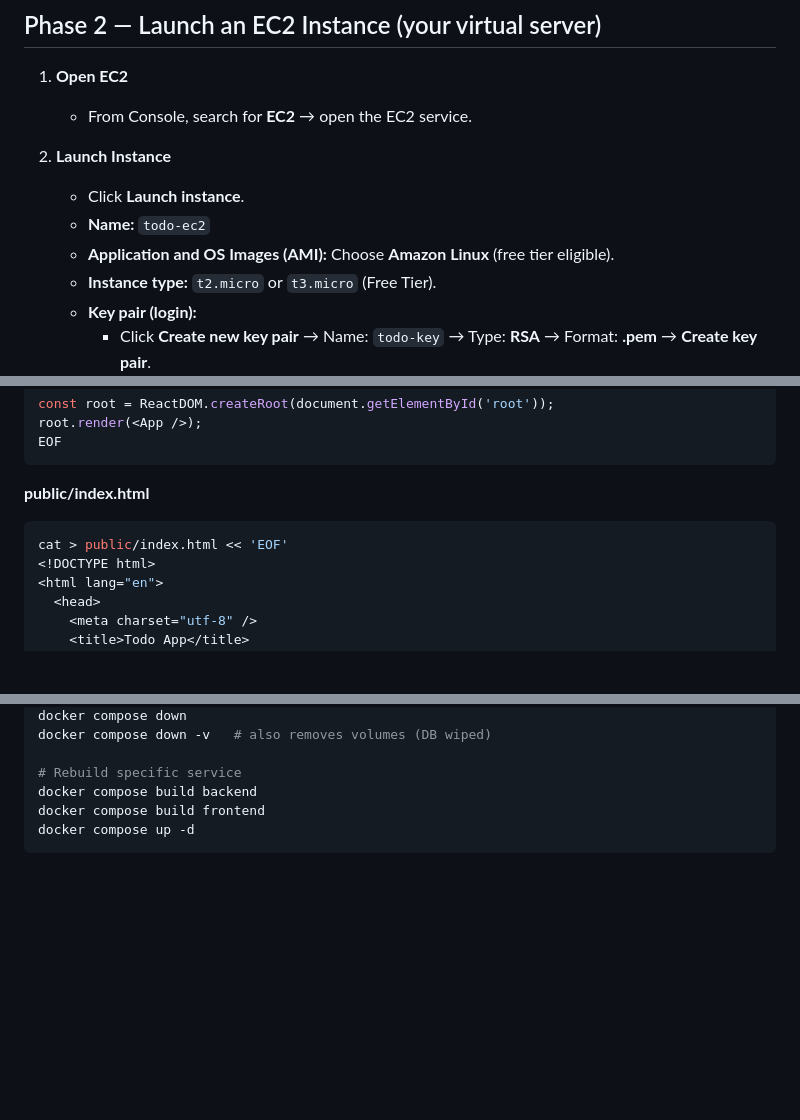
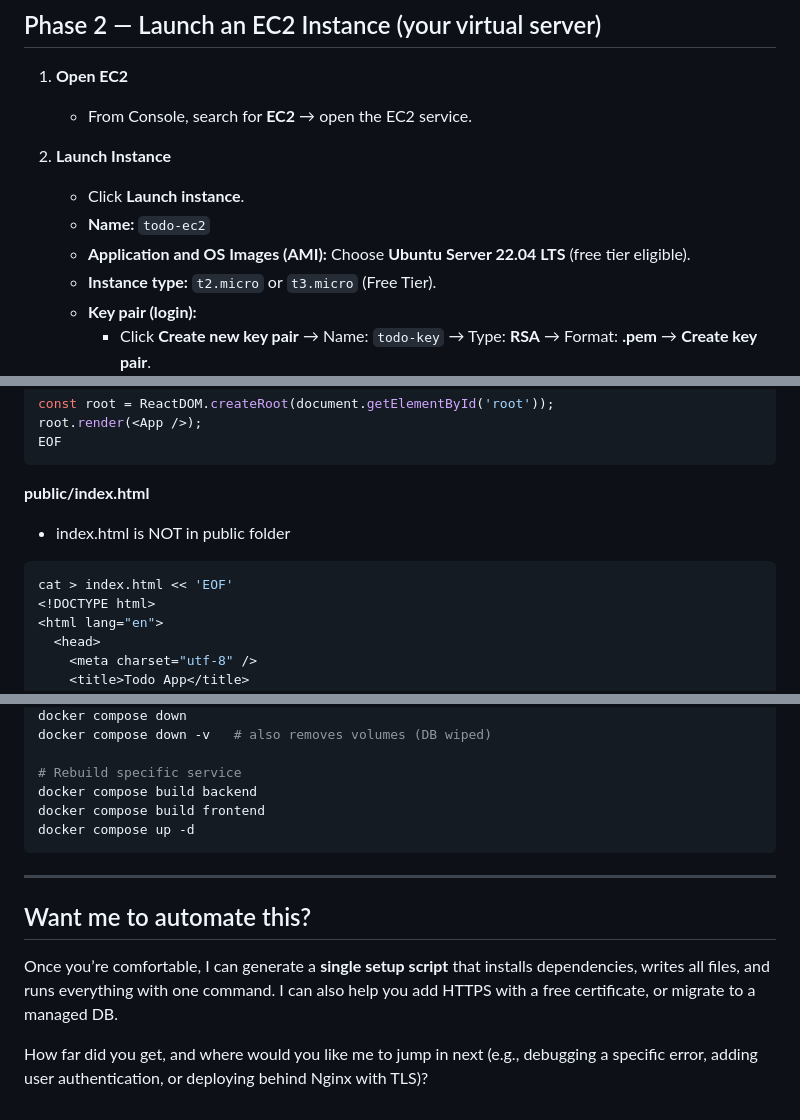
Before and after one commit to DHunnicuttSG/SRE, a Markdown page: ToDo_App_Docker_EC2/Create_Todo_App_Docker_EC2.md, 3 parts joined by grey strips. Drawn GitHub-style; blank space fills up the shorter version.

````diff
--- a/ToDo_App_Docker_EC2/Create_Todo_App_Docker_EC2.md
+++ b/ToDo_App_Docker_EC2/Create_Todo_App_Docker_EC2.md
@@ -34,7 +35,7 @@
 2.  **Launch Instance**
     *   Click **Launch instance**.
     *   **Name:** `todo-ec2`
-    *   **Application and OS Images (AMI):** Choose **Amazon Linux** (free tier eligible).
+    *   **Application and OS Images (AMI):** Choose **Ubuntu Server 22.04 LTS** (free tier eligible).
     *   **Instance type:** `t2.micro` or `t3.micro` (Free Tier).
     *   **Key pair (login):**
         *   Click **Create new key pair** → Name: `todo-key` → Type: **RSA** → Format: **.pem** → **Create key pair**.
@@ -491,9 +476,10 @@ EOF
 ```
 
 **public/index.html**
+* index.html is NOT in public folder
 
 ```bash
-cat > public/index.html << 'EOF'
+cat > index.html << 'EOF'
 <!DOCTYPE html>
 <html lang="en">
   <head>
@@ -810,3 +796,11 @@ docker compose build backend
 docker compose build frontend
 docker compose up -d
 ```
+
+***
+
+## Want me to automate this?
+
+Once you’re comfortable, I can generate a **single setup script** that installs dependencies, writes all files, and runs everything with one command. I can also help you add HTTPS with a free certificate, or migrate to a managed DB.
+
+How far did you get, and where would you like me to jump in next (e.g., debugging a specific error, adding user authentication, or deploying behind Nginx with TLS)?
````
Also changed, not shown: other parts of ToDo_App_Docker_EC2/Create_Todo_App_Docker_EC2.md (+10 -25 lines).
